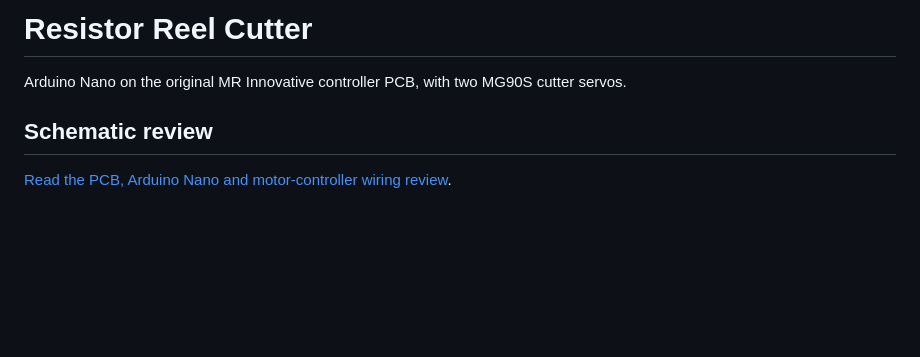
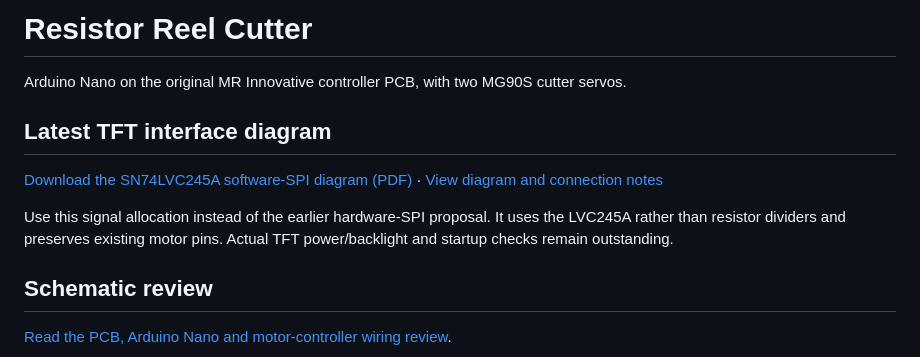
Before and after one commit to jamiejohnbanks-git/GHP-Resistor_Cutting_Project, a Markdown page: README.md, the part around the change. Drawn GitHub-style; blank space fills up the shorter version.

Commit message:
Add simple SN74LVC245A TFT interface diagram with DIP pin numbers

```diff
--- a/README.md
+++ b/README.md
@@ -1,6 +1,12 @@
 # Resistor Reel Cutter
 
 Arduino Nano on the original MR Innovative controller PCB, with two MG90S cutter servos.
+
+## Latest TFT interface diagram
+
+[Download the SN74LVC245A software-SPI diagram (PDF)](docs/tft-interface-simple/Nano-TFT-SN74LVC245A.pdf?raw=true) · [View diagram and connection notes](docs/tft-interface-simple/README.md)
+
+Use this signal allocation instead of the earlier hardware-SPI proposal. It uses the LVC245A rather than resistor dividers and preserves existing motor pins. Actual TFT power/backlight and startup checks remain outstanding.
 
 ## Schematic review
 
```
Also changed, not shown: docs/tft-interface-simple/README.md (added, +22 -0 lines), docs/tft-interface-simple/Nano-TFT-SN74LVC245A.png (added), 4 other files.
